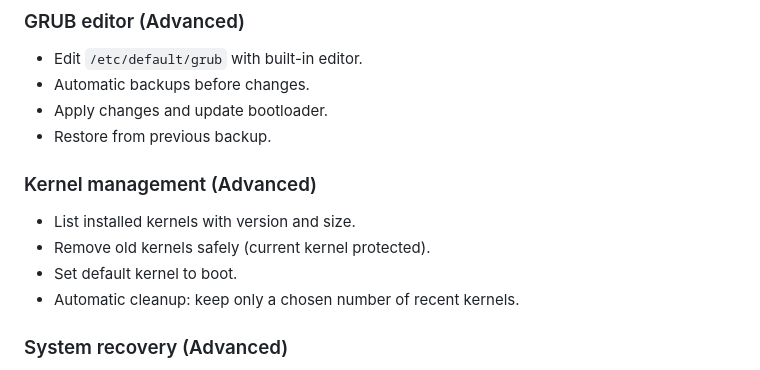
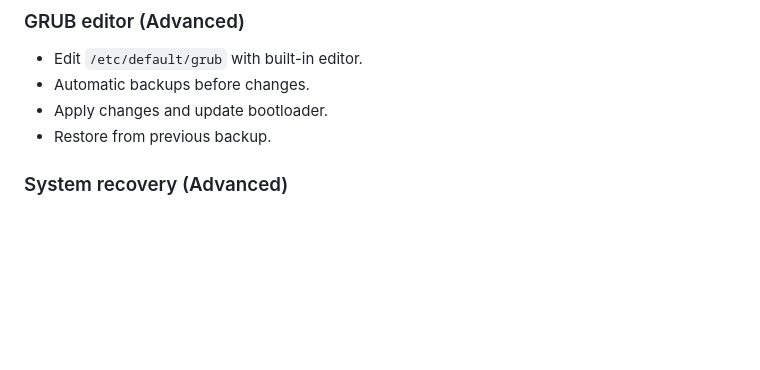
Before and after one commit to sviluppoarte1-lang/superlinuxutility, a Markdown page: README.md, the part around the change. Drawn GitHub-style; blank space fills up the shorter version.

```diff
--- a/README.md
+++ b/README.md
@@ -88,12 +88,6 @@ This software is distributed under the **GPL-3.0 or later** license.
 - Apply changes and update bootloader.
 - Restore from previous backup.
 
-### Kernel management (Advanced)
-
-- List installed kernels with version and size.
-- Remove old kernels safely (current kernel protected).
-- Set default kernel to boot.
-- Automatic cleanup: keep only a chosen number of recent kernels.
 
 ### System recovery (Advanced)
 
```
